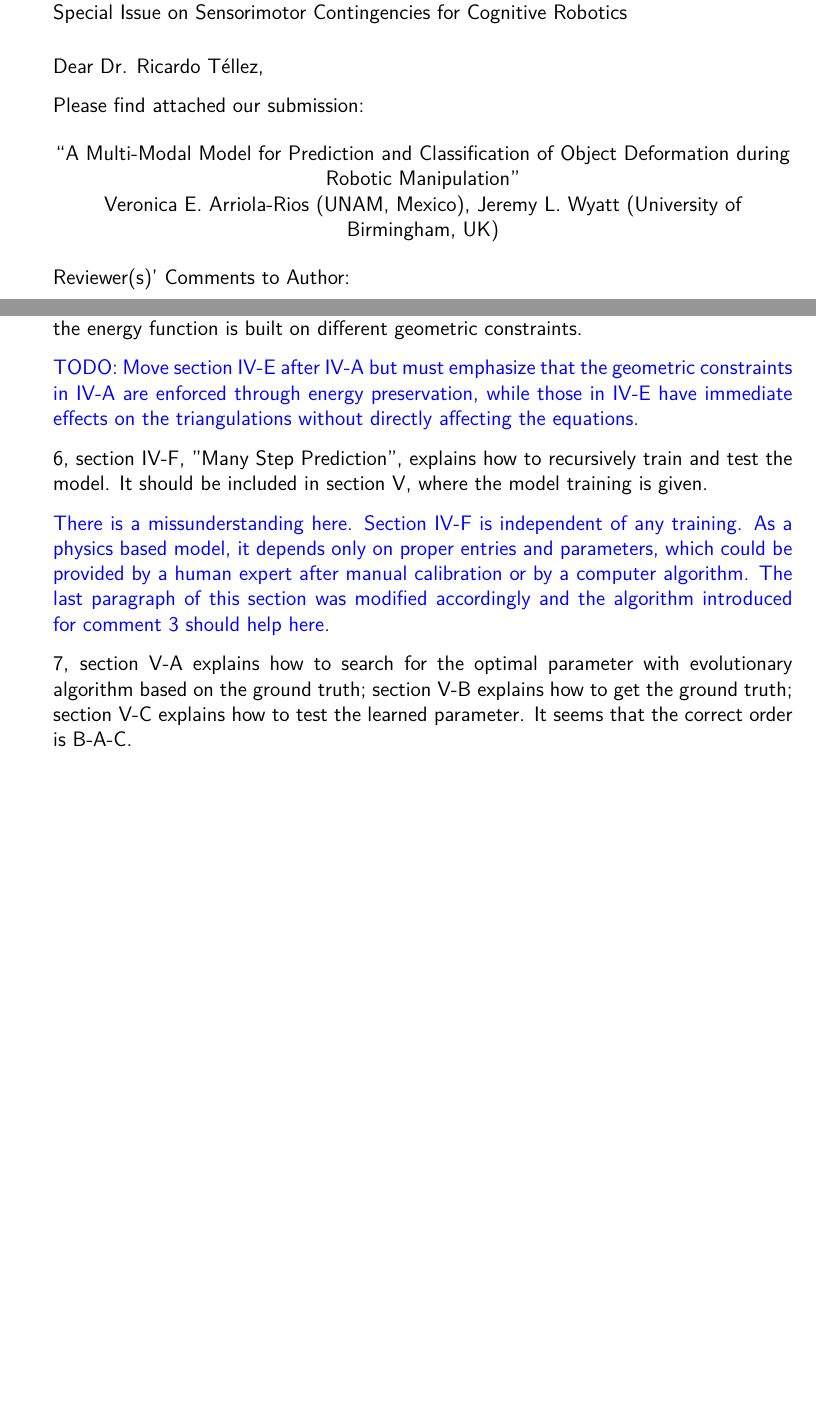
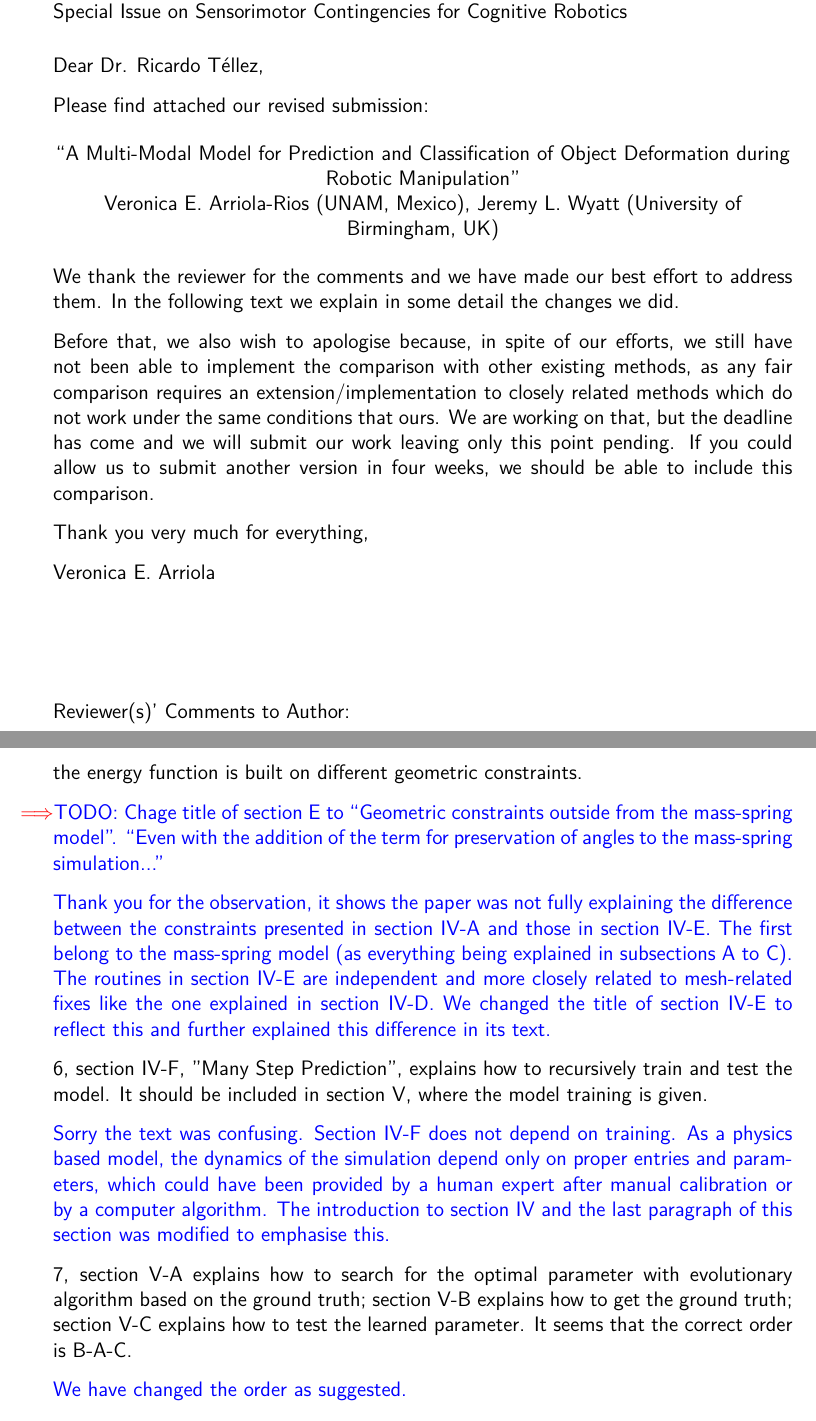
Before and after one commit to jeremylwyatt/ieee.cds.2016, a LaTeX letter (AnswersToComments.tex): two parts of pages 1 and 2 of 6 before the commit and two parts of pages 1 and 3 of 6 after it, joined at a grey line, cut so that both start at the same text, the shorter picture padded with empty space. Compiled offline with pdfLaTeX.

Commit message:
Cover letter for revision is AnswersToComments.tex

```diff
--- a/AnswersToComments.tex
+++ b/AnswersToComments.tex
@@ -28,11 +28,21 @@ Special Issue on Sensorimotor Contingencies for Cognitive Robotics}
 
 \opening{Dear Dr. Ricardo Téllez,}
 
-Please find attached our submission:
+Please find attached our revised submission:
 \begin{center}
  ``A Multi-Modal Model for Prediction and Classification of Object Deformation during Robotic Manipulation'' \\
  Veronica E.~Arriola-Rios (UNAM, Mexico), Jeremy~L.~Wyatt (University of Birmingham, UK)
 \end{center}
+
+We thank the reviewer for the comments and we have made our best effort to address them.  In the following text we explain in some detail the changes we did.
+
+Before that, we also wish to apologise because, in spite of our efforts, we still have not been able to implement the comparison with other existing methods, as any fair comparison requires an extension/implementation to closely related methods which do not work under the same conditions that ours.  We are working on that, but the deadline has come and we will submit our work leaving only this point pending.  If you could allow us to submit another version in four weeks, we should be able to include this comparison.
+
+Thank you very much for everything,
+
+Veronica E. Arriola
+
+\vspace{2cm}
 
 Reviewer(s)' Comments to Author:
 
@@ -71,11 +84,15 @@ In addition, this section is really difficult to follow. For example, in line 27
 
 5, section IV-E, "Geometric Constraints", should be integrated into section IV-A, where the energy function is built on different geometric constraints.
 
-\comment{TODO: Move section IV-E after IV-A but must emphasize that the geometric constraints in IV-A are enforced through energy preservation, while those in IV-E have immediate effects on the triangulations without directly affecting the equations.}
+\marker
+%\comment{TODO: Move section IV-E after IV-A but must emphasize that the geometric constraints in IV-A are enforced through energy preservation, while those in IV-E have immediate effects on the triangulations without directly affecting the equations.}
+\comment{TODO: Chage title of section E to ``Geometric constraints outside from the mass-spring model''.  ``Even with the addition of the term for preservation of angles to the mass-spring simulation...''}
+
+\comment{Thank you for the observation, it shows the paper was not fully explaining the difference between the constraints presented in section IV-A and those in section IV-E.  The first belong to the mass-spring model (as everything being explained in subsections A to C).  The routines in section IV-E are independent and more closely related to mesh-related fixes like the one explained in section IV-D.  We changed the title of section IV-E to reflect this and further explained this difference in its text.}
 
 6, section IV-F, "Many Step Prediction", explains how to recursively train and test the model. It should be included in section V, where the model training is given.
 
-\comment{There is a missunderstanding here.  Section IV-F is independent of any training.  As a physics based model, it depends only on proper entries and parameters, which could be provided by a human expert after manual calibration or by a computer algorithm.  The last paragraph of this section was modified accordingly and the algorithm introduced for comment 3 should help here.}
+\comment{Sorry the text was confusing.  Section IV-F does not depend on training.  As a physics based model, the dynamics of the simulation depend only on proper entries and parameters, which could have been provided by a human expert after manual calibration or by a computer algorithm.  The introduction to section IV and the last paragraph of this section was modified to emphasise this.}
 
 7, section V-A explains how to search for the optimal parameter with evolutionary algorithm based on the ground truth; section V-B explains how to get the ground truth; section V-C explains how to test the learned parameter. It seems that the correct order is B-A-C.
 
```
Also changed, not shown: AnswersToComments.tex (27 more changed lines).
